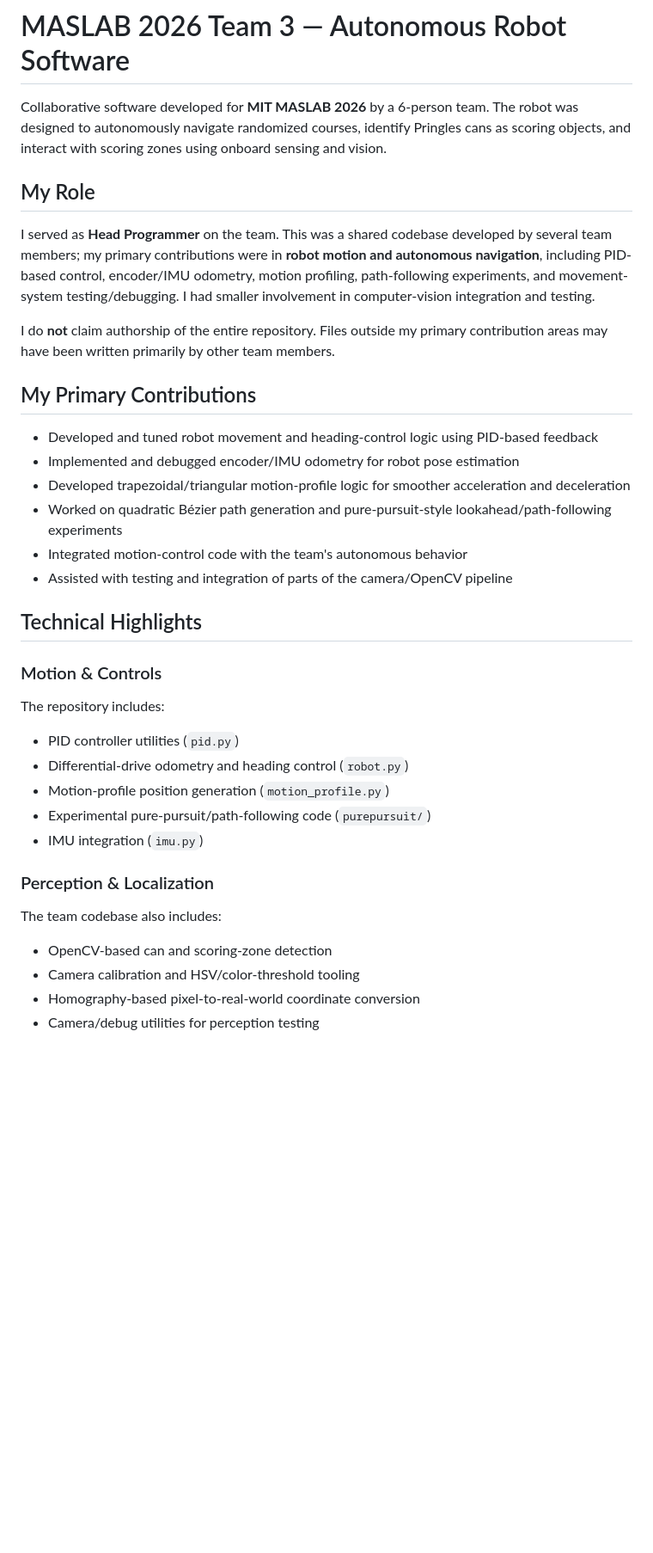
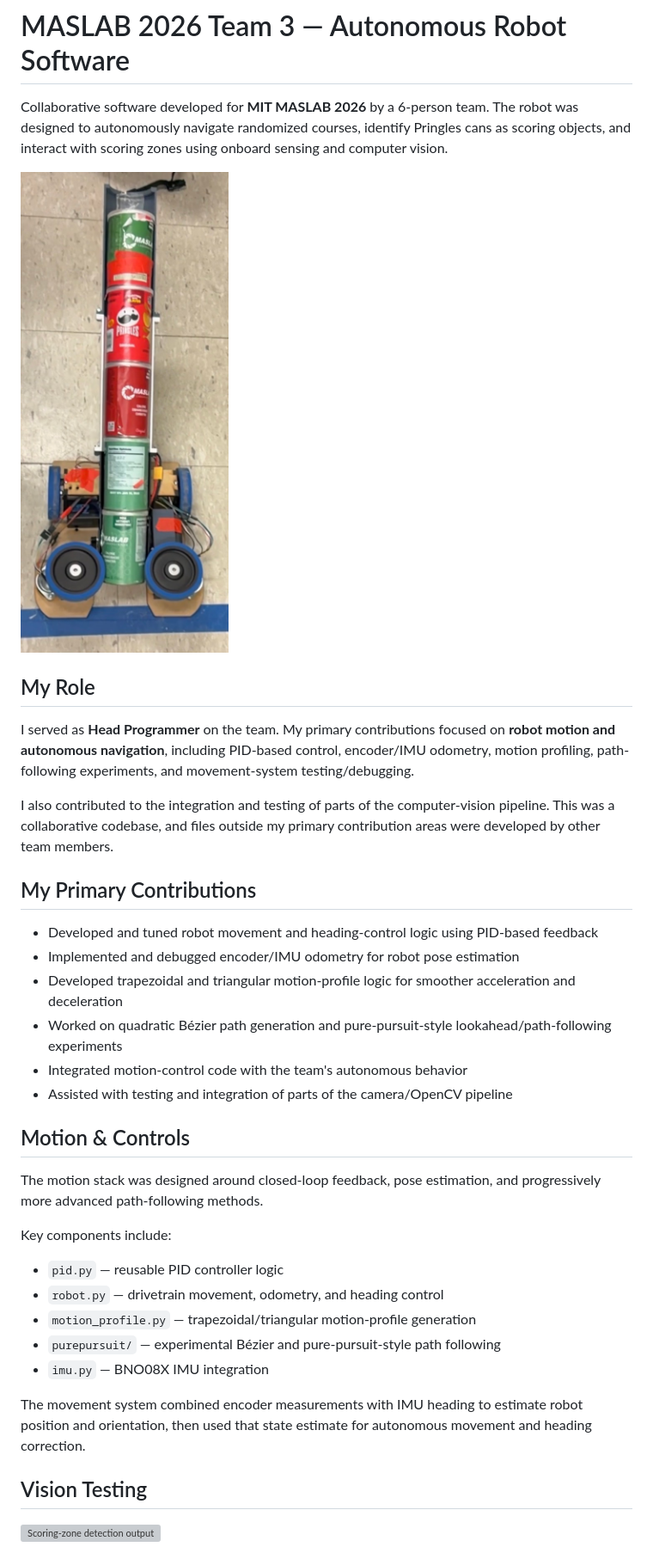
Before and after one commit to boo09876/MASLAB-2026-Team-3, a Markdown page: README.md, the part around one of its changes. Shown at 86% size. GitHub-like rendering; blank space fills up the shorter version; grey boxes are pictures that could not be loaded.

```diff
--- a/README.md
+++ b/README.md
@@ -1,40 +1,39 @@
 # MASLAB 2026 Team 3 — Autonomous Robot Software
 
-Collaborative software developed for **MIT MASLAB 2026** by a 6-person team. The robot was designed to autonomously navigate randomized courses, identify Pringles cans as scoring objects, and interact with scoring zones using onboard sensing and vision.
+Collaborative software developed for **MIT MASLAB 2026** by a 6-person team. The robot was designed to autonomously navigate randomized courses, identify Pringles cans as scoring objects, and interact with scoring zones using onboard sensing and computer vision.
+
+![MASLAB autonomous robot](images/robot_top_down.jpg)
 
 ## My Role
 
-I served as **Head Programmer** on the team. This was a shared codebase developed by several team members; my primary contributions were in **robot motion and autonomous navigation**, including PID-based control, encoder/IMU odometry, motion profiling, path-following experiments, and movement-system testing/debugging. I had smaller involvement in computer-vision integration and testing.
+I served as **Head Programmer** on the team. My primary contributions focused on **robot motion and autonomous navigation**, including PID-based control, encoder/IMU odometry, motion profiling, path-following experiments, and movement-system testing/debugging.
 
-I do **not** claim authorship of the entire repository. Files outside my primary contribution areas may have been written primarily by other team members.
+I also contributed to the integration and testing of parts of the computer-vision pipeline. This was a collaborative codebase, and files outside my primary contribution areas were developed by other team members.
 
 ## My Primary Contributions
 
 - Developed and tuned robot movement and heading-control logic using PID-based feedback
 - Implemented and debugged encoder/IMU odometry for robot pose estimation
-- Developed trapezoidal/triangular motion-profile logic for smoother acceleration and deceleration
+- Developed trapezoidal and triangular motion-profile logic for smoother acceleration and deceleration
 - Worked on quadratic Bézier path generation and pure-pursuit-style lookahead/path-following experiments
 - Integrated motion-control code with the team's autonomous behavior
 - Assisted with testing and integration of parts of the camera/OpenCV pipeline
 
-## Technical Highlights
+## Motion & Controls
 
-### Motion & Controls
+The motion stack was designed around closed-loop feedback, pose estimation, and progressively more advanced path-following methods.
 
-The repository includes:
+Key components include:
 
-- PID controller utilities (`pid.py`)
-- Differential-drive odometry and heading control (`robot.py`)
-- Motion-profile position generation (`motion_profile.py`)
-- Experimental pure-pursuit/path-following code (`purepursuit/`)
-- IMU integration (`imu.py`)
+- `pid.py` — reusable PID controller logic
+- `robot.py` — drivetrain movement, odometry, and heading control
+- `motion_profile.py` — trapezoidal/triangular motion-profile generation
+- `purepursuit/` — experimental Bézier and pure-pursuit-style path following
+- `imu.py` — BNO08X IMU integration
 
-### Perception & Localization
+The movement system combined encoder measurements with IMU heading to estimate robot position and orientation, then used that state estimate for autonomous movement and heading correction.
 
-The team codebase also includes:
+## Vision Testing
 
-- OpenCV-based can and scoring-zone detection
-- Camera calibration and HSV/color-threshold tooling
-- Homography-based pixel-to-real-world coordinate conversion
-- Camera/debug utilities for perception testing
+![Scoring-zone detection output](images/zone_detection.jpeg)
 
```
Also changed, not shown: other parts of README.md (+33 -35 lines).
